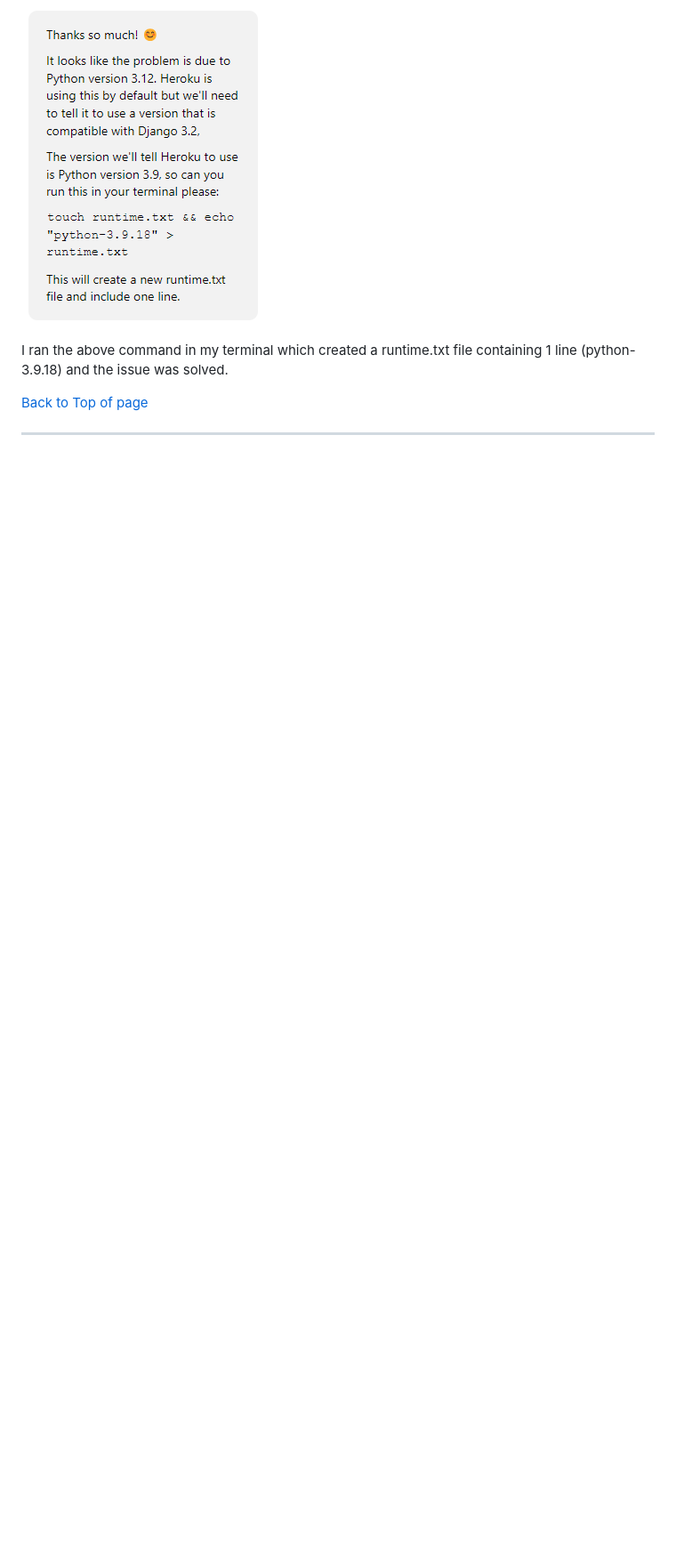
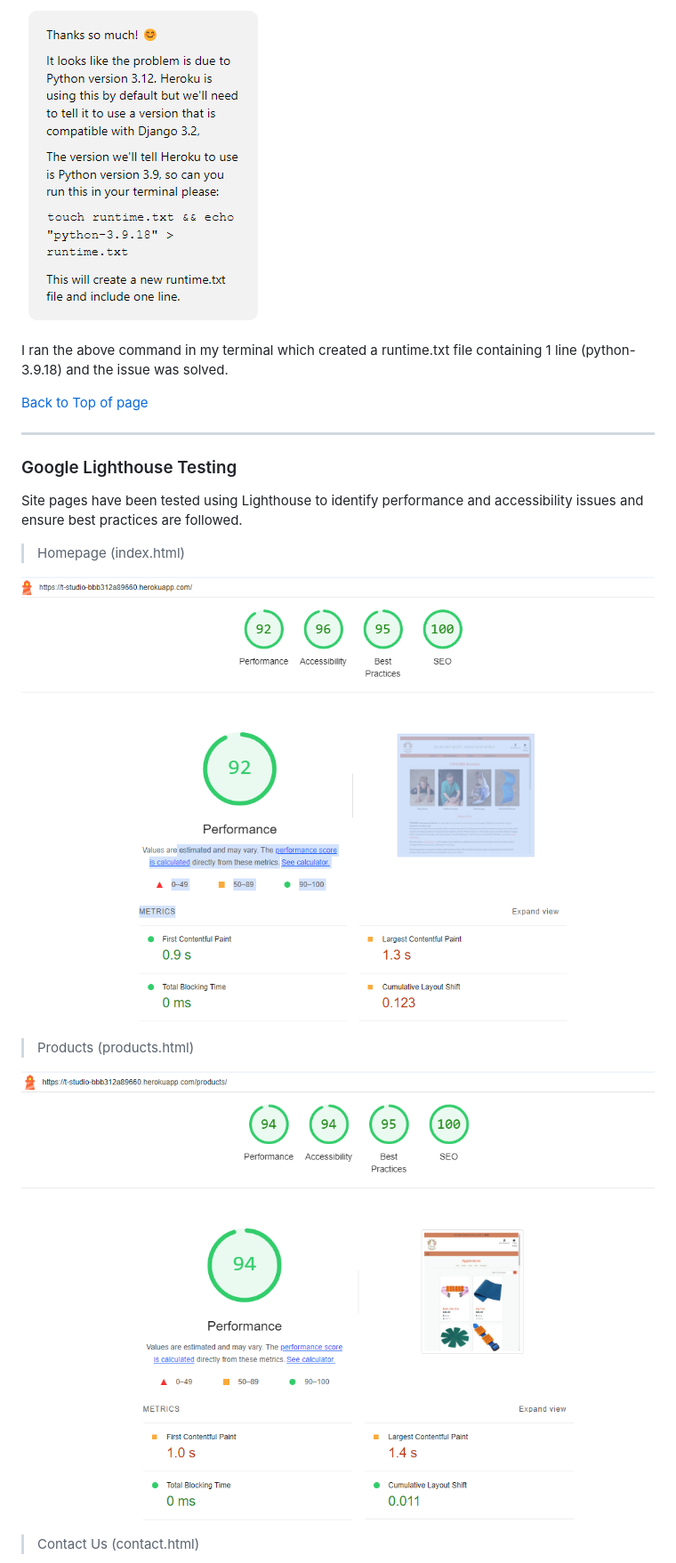
Before and after one commit to OlgaKuvs/T-studio, a Markdown page: README.md, the part around the change printed below. Shown: that part at 89% size. Rendered like a GitHub page; pictures changed too: documentation/lighthouse_homepage.png (added), documentation/lighthouse_products.png (added); blank space fills up the shorter version.

Commit message:
docs: add lighthouse testing and code validation results to readme

```diff
--- a/README.md
+++ b/README.md
@@ -378,3 +378,18 @@ I ran the above command in my terminal which created a runtime.txt file containi
 <a href="#up">Back to Top of page</a>
 
 ---
+
+### Google Lighthouse Testing
+
+Site pages have been tested using Lighthouse to identify performance and accessibility issues and ensure best practices are followed.
+
+> Homepage (index.html)
+
+![](documentation/lighthouse_homepage.png)
+
+> Products (products.html)
+
+![](documentation/lighthouse_products.png)
+
+> Contact Us (contact.html)
+
```
Also changed, not shown: other parts of README.md (+25 -0 lines), documentation/css_valid.png (added), documentation/html_valid.png (added), documentation/lighthouse_contact.png (added), documentation/python_valid.png (added).
